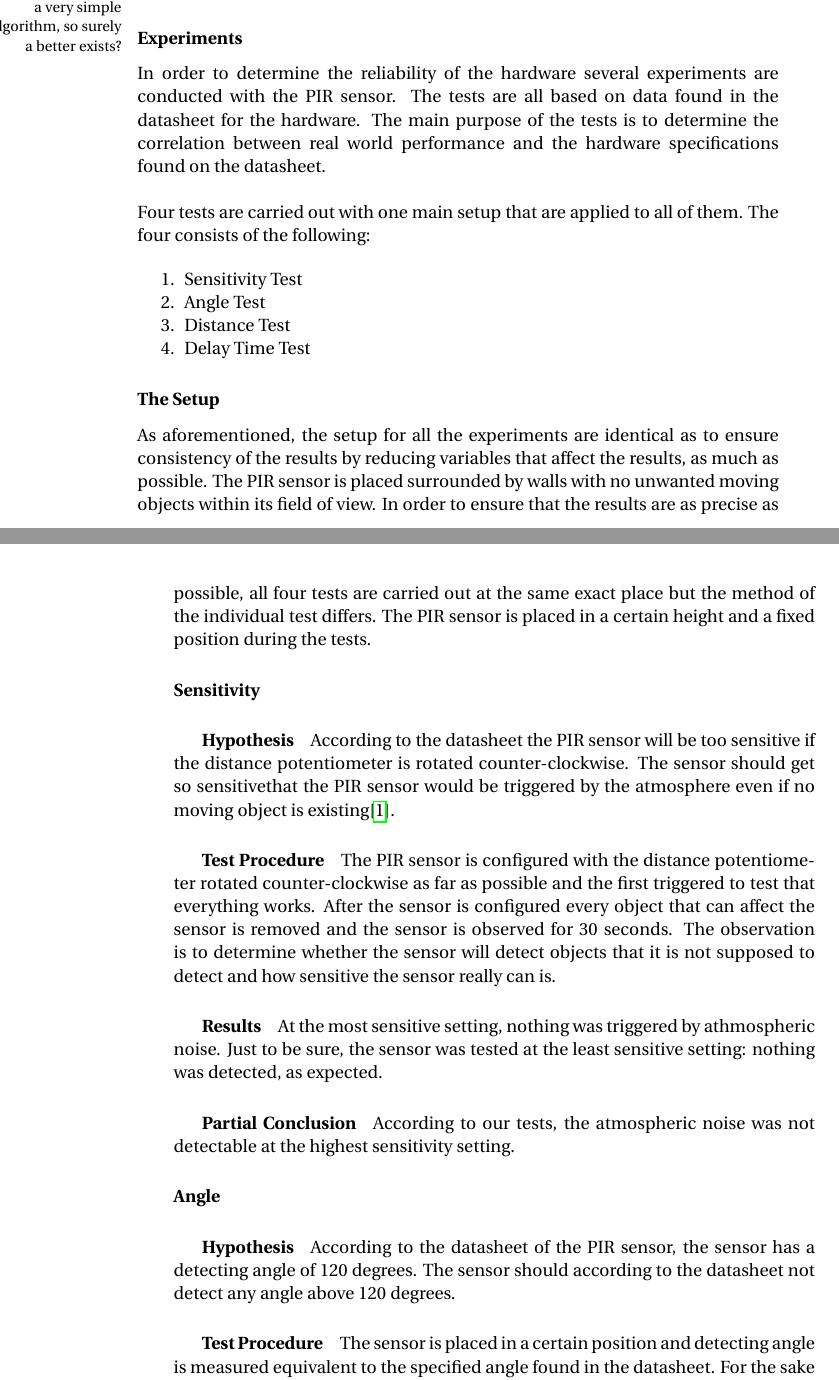
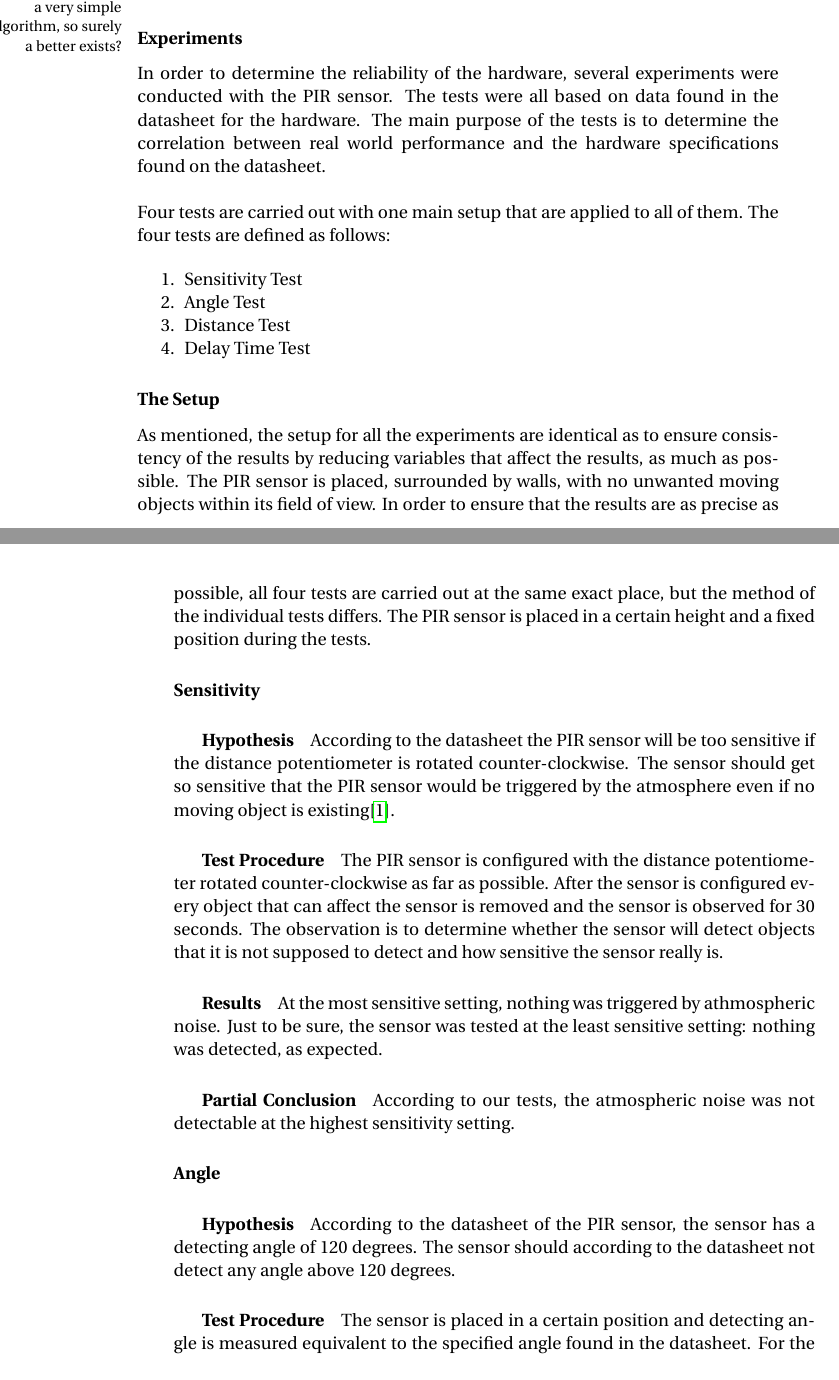
Before and after one commit to simonvandel/AHA, a LaTeX thesis (Report/master.tex, which reads Report/Design/hardware/experiments.tex): two parts of pages 12 and 13 of 22, joined at a grey line, cut so that both start at the same text. Compiled offline with pdfLaTeX.

Commit message:
PIR-sensor corrections

```diff
--- a/Report/Design/hardware/experiments.tex
+++ b/Report/Design/hardware/experiments.tex
@@ -1,11 +1,11 @@
 \subsubsection{Experiments}
 \label{sub:Experiments}
-In order to determine the reliability of the hardware several experiments are conducted with the PIR sensor.
-The tests are all based on data found in the datasheet for the hardware.
+In order to determine the reliability of the hardware, several experiments were conducted with the PIR sensor.
+The tests were all based on data found in the datasheet for the hardware.
 The main purpose of the tests is to determine the correlation between real world performance and the hardware specifications
 found on the datasheet.
 \\\\
-Four tests are carried out with one main setup that are applied to all of them. The four consists of the following:
+Four tests are carried out with one main setup that are applied to all of them. The four tests are defined as follows:
 
 \begin{enumerate}
   \item Sensitivity Test
@@ -16,12 +16,12 @@ Four tests are carried out with one main setup that are applied to all of them.
 
 \subsubsection{The Setup}
 \label{subs:The Setup}
-As aforementioned, the setup for all the experiments are identical as to ensure
+As mentioned, the setup for all the experiments are identical as to ensure
 consistency of the results by reducing variables that affect the results, as
-much as possible. The PIR sensor is placed surrounded by walls with no unwanted
+much as possible. The PIR sensor is placed, surrounded by walls, with no unwanted
 moving objects within its field of view. In order to ensure that the results are
-as precise as possible, all four tests are carried out at the same exact place
-but the method of the individual test differs. The PIR sensor is placed in a
+as precise as possible, all four tests are carried out at the same exact place,
+but the method of the individual tests differs. The PIR sensor is placed in a
 certain height and a fixed position during the tests.
 
 \paragraph{Sensitivity}
@@ -30,16 +30,16 @@ certain height and a fixed position during the tests.
 \subparagraph{Hypothesis}
 \label{subp:SenHypothesis}
 According to the datasheet the PIR sensor will be too sensitive if the distance potentiometer is rotated counter-clockwise.
-The sensor should get so sensitivethat the PIR sensor would be triggered by the atmosphere even
+The sensor should get so sensitive that the PIR sensor would be triggered by the atmosphere even
 if no moving object is existing\cite{datasheet_pir1}.
 \subparagraph{Test Procedure}
 \label{subp:SenTest Procedure}
 The PIR sensor is configured with the distance potentiometer rotated
-counter-clockwise as far as possible and the first triggered to test that everything works.
+counter-clockwise as far as possible.
 After the sensor is configured every object that can affect the sensor is
 removed and the sensor is observed for 30 seconds.
 The observation is to determine whether the sensor will detect objects that it is not
-supposed to detect and how sensitive the sensor really can is.
+supposed to detect and how sensitive the sensor really is.
 \subparagraph{Results}
 \label{subp:SenResults}
 
```
Also changed, not shown: Report/Design/hardware.tex (+7 -16 lines), Report/Design/hardware/experiments.tex (8 more changed lines).
